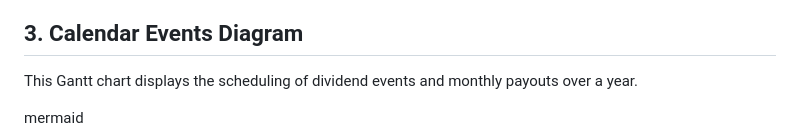
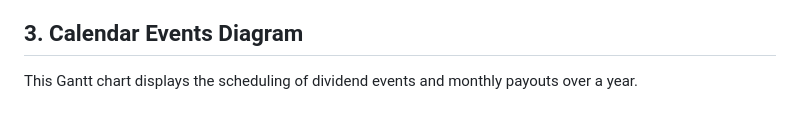
Before and after one commit to error265/error265.github.io, a Markdown page: README.md, the part around one of its changes. Drawn GitHub-style; blank space fills up the shorter version.

```diff
--- a/README.md
+++ b/README.md
@@ -87,5 +87,4 @@ sequenceDiagram
 
 This Gantt chart displays the scheduling of dividend events and monthly payouts over a year.
 
-mermaid
 
```
Also changed, not shown: other parts of README.md (+4 -4 lines).
